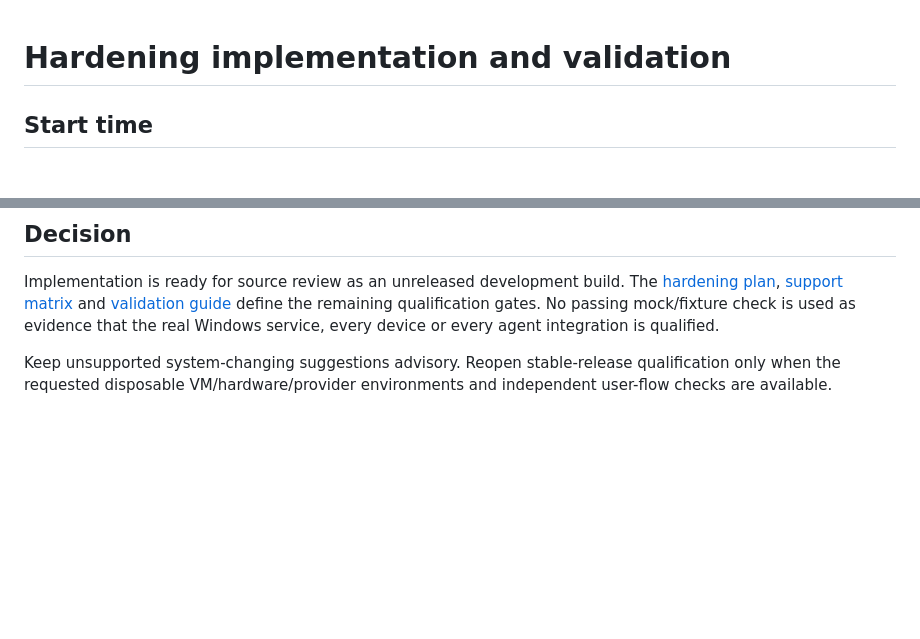
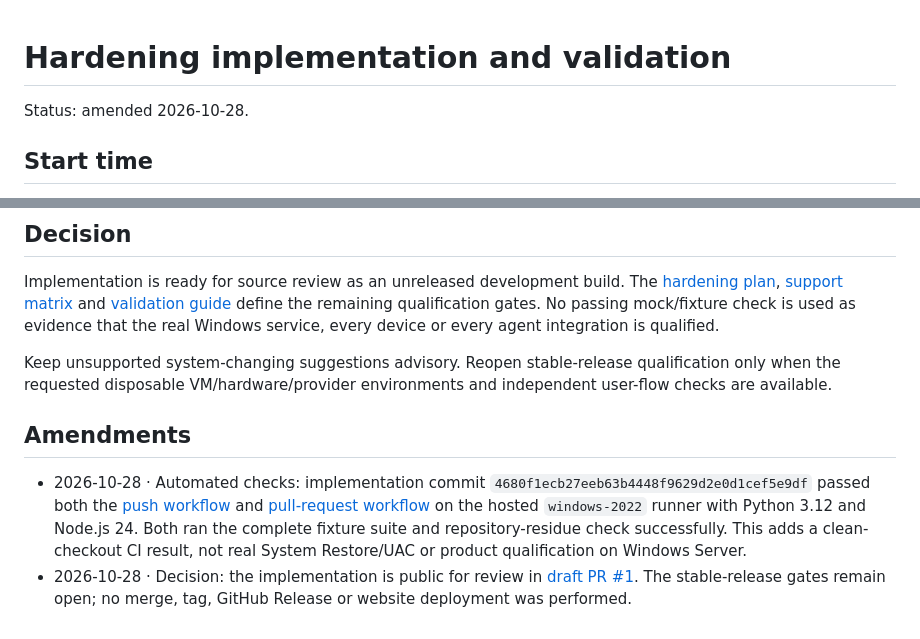
Before and after one commit to sovergarden-dev/syrin-clean, a Markdown page: docs/research/hardening-validation.md, 2 parts joined by grey strips. Rendered like a GitHub page; blank space fills up the shorter version.

Commit message:
docs: record hosted hardening validation and qualification limits

```diff
--- a/docs/research/hardening-validation.md
+++ b/docs/research/hardening-validation.md
@@ -1,4 +1,6 @@
 # Hardening implementation and validation
+
+Status: amended 2026-10-28.
 
 ## Start time
 
@@ -61,3 +63,8 @@ Browser viewport overrides were reset, the temporary tab was closed and the owne
 Implementation is ready for source review as an unreleased development build. The [hardening plan](../plan/hardening.md), [support matrix](../feat/support.md) and [validation guide](../ref/validation.md) define the remaining qualification gates. No passing mock/fixture check is used as evidence that the real Windows service, every device or every agent integration is qualified.
 
 Keep unsupported system-changing suggestions advisory. Reopen stable-release qualification only when the requested disposable VM/hardware/provider environments and independent user-flow checks are available.
+
+## Amendments
+
+- 2026-10-28 · Automated checks: implementation commit `4680f1ecb27eeb63b4448f9629d2e0d1cef5e9df` passed both the [push workflow](https://github.com/sovergarden-dev/syrin-clean/actions/runs/40725783228) and [pull-request workflow](https://github.com/sovergarden-dev/syrin-clean/actions/runs/40725786814) on the hosted `windows-2022` runner with Python 3.12 and Node.js 24. Both ran the complete fixture suite and repository-residue check successfully. This adds a clean-checkout CI result, not real System Restore/UAC or product qualification on Windows Server.
+- 2026-10-28 · Decision: the implementation is public for review in [draft PR #1](https://github.com/sovergarden-dev/syrin-clean/pull/1). The stable-release gates remain open; no merge, tag, GitHub Release or website deployment was performed.
```
Also changed, not shown: HANDOFF.md (+3 -1 lines), docs/plan/hardening.md (+2 -2 lines).
